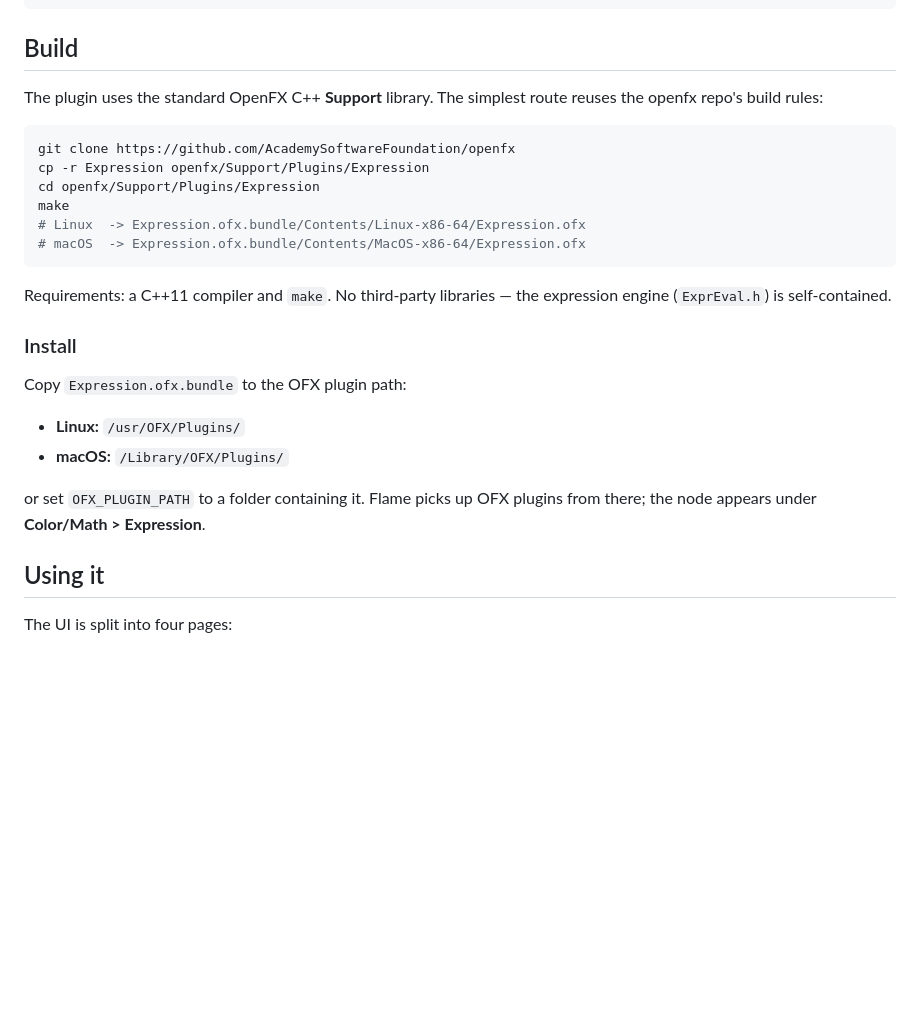
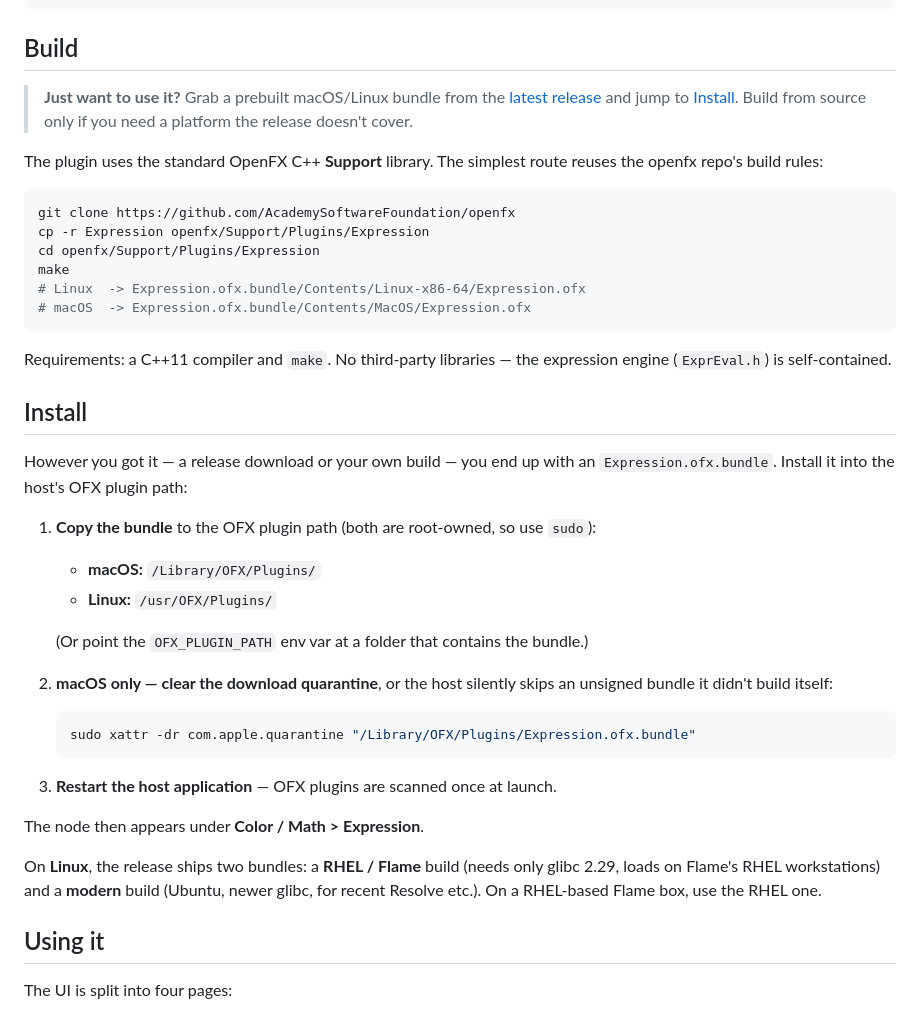
Before and after one commit to cnoellert/forge-colorx, a Markdown page: ofx/Expression/README.md, the part around the change. GitHub-like rendering; blank space fills up the shorter version.

Commit message:
docs: complete + align the install instructions
Make the plugin README's Install section authoritative and consistent with the
release INSTALL.txt: promote it to a top-level section, add the sudo note (the
OFX paths are root-owned), the macOS quarantine step (xattr), the restart-host
step, and the Linux RHEL-vs-modern bundle guidance. Add a prebuilt-release
pointer to Build, and fix the wrong macOS build path (Contents/MacOS, not
Contents/MacOS-x86-64).

Co-Authored-By: Claude Opus 4.8 (1M context) <noreply@anthropic.com>

````diff
--- a/ofx/Expression/README.md
+++ b/ofx/Expression/README.md
@@ -16,6 +16,11 @@ Expression/
 
 ## Build
 
+> **Just want to use it?** Grab a prebuilt macOS/Linux bundle from the
+> [latest release](https://github.com/cnoellert/forge-colorx/releases/latest) and
+> jump to [Install](#install). Build from source only if you need a platform the
+> release doesn't cover.
+
 The plugin uses the standard OpenFX C++ **Support** library. The simplest route
 reuses the openfx repo's build rules:
 
@@ -25,21 +30,37 @@ cp -r Expression openfx/Support/Plugins/Expression
 cd openfx/Support/Plugins/Expression
 make
 # Linux  -> Expression.ofx.bundle/Contents/Linux-x86-64/Expression.ofx
-# macOS  -> Expression.ofx.bundle/Contents/MacOS-x86-64/Expression.ofx
+# macOS  -> Expression.ofx.bundle/Contents/MacOS/Expression.ofx
 ```
 
 Requirements: a C++11 compiler and `make`. No third-party libraries — the
 expression engine (`ExprEval.h`) is self-contained.
 
-### Install
+## Install
 
-Copy `Expression.ofx.bundle` to the OFX plugin path:
+However you got it — a release download or your own build — you end up with an
+`Expression.ofx.bundle`. Install it into the host's OFX plugin path:
 
-- **Linux:** `/usr/OFX/Plugins/`
-- **macOS:** `/Library/OFX/Plugins/`
+1. **Copy the bundle** to the OFX plugin path (both are root-owned, so use `sudo`):
+   - **macOS:** `/Library/OFX/Plugins/`
+   - **Linux:** `/usr/OFX/Plugins/`
 
-or set `OFX_PLUGIN_PATH` to a folder containing it. Flame picks up OFX plugins
-from there; the node appears under **Color/Math > Expression**.
+   (Or point the `OFX_PLUGIN_PATH` env var at a folder that contains the bundle.)
+
+2. **macOS only — clear the download quarantine**, or the host silently skips an
+   unsigned bundle it didn't build itself:
+
+   ```bash
+   sudo xattr -dr com.apple.quarantine "/Library/OFX/Plugins/Expression.ofx.bundle"
+   ```
+
+3. **Restart the host application** — OFX plugins are scanned once at launch.
+
+The node then appears under **Color / Math > Expression**.
+
+On **Linux**, the release ships two bundles: a **RHEL / Flame** build (needs only
+glibc 2.29, loads on Flame's RHEL workstations) and a **modern** build (Ubuntu,
+newer glibc, for recent Resolve etc.). On a RHEL-based Flame box, use the RHEL one.
 
 ## Using it
 
````
